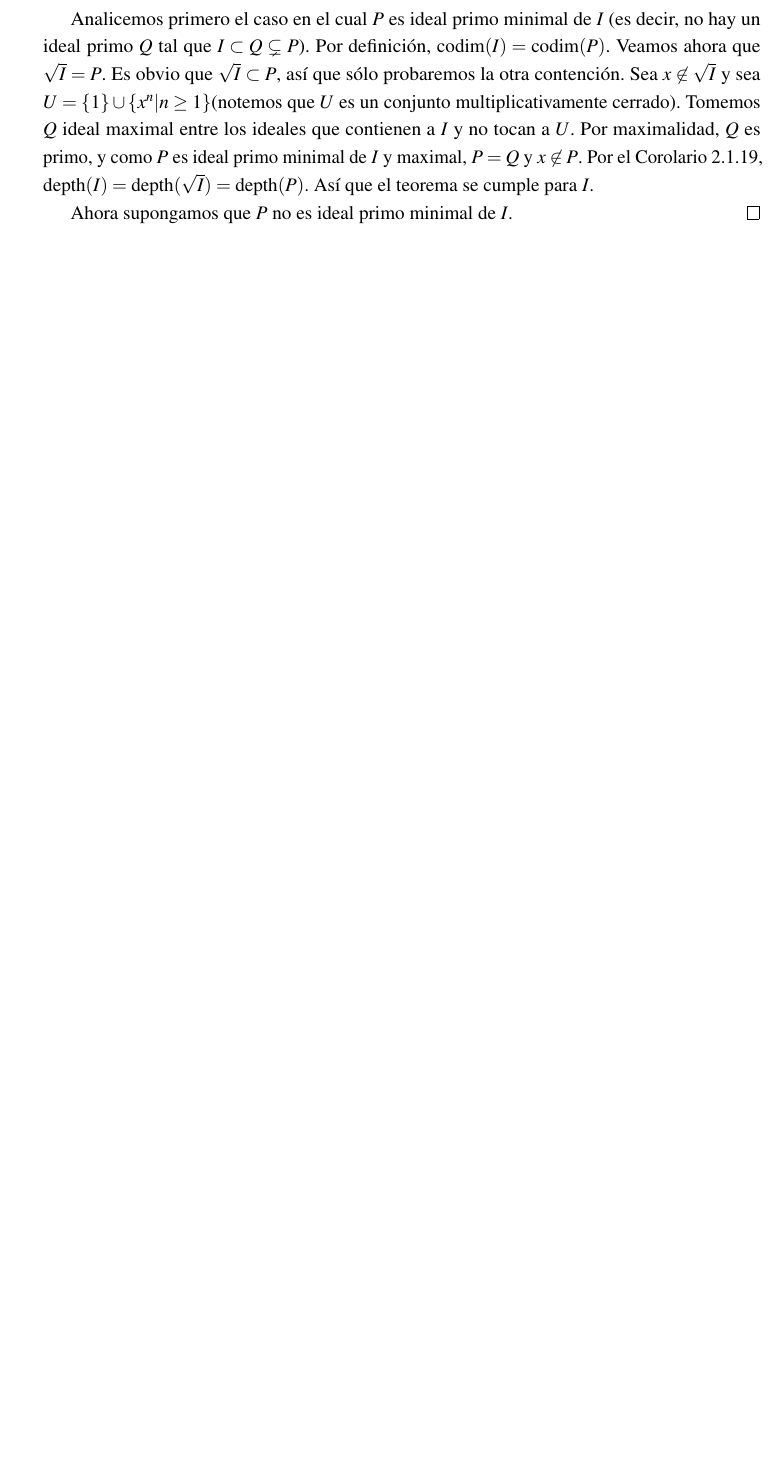
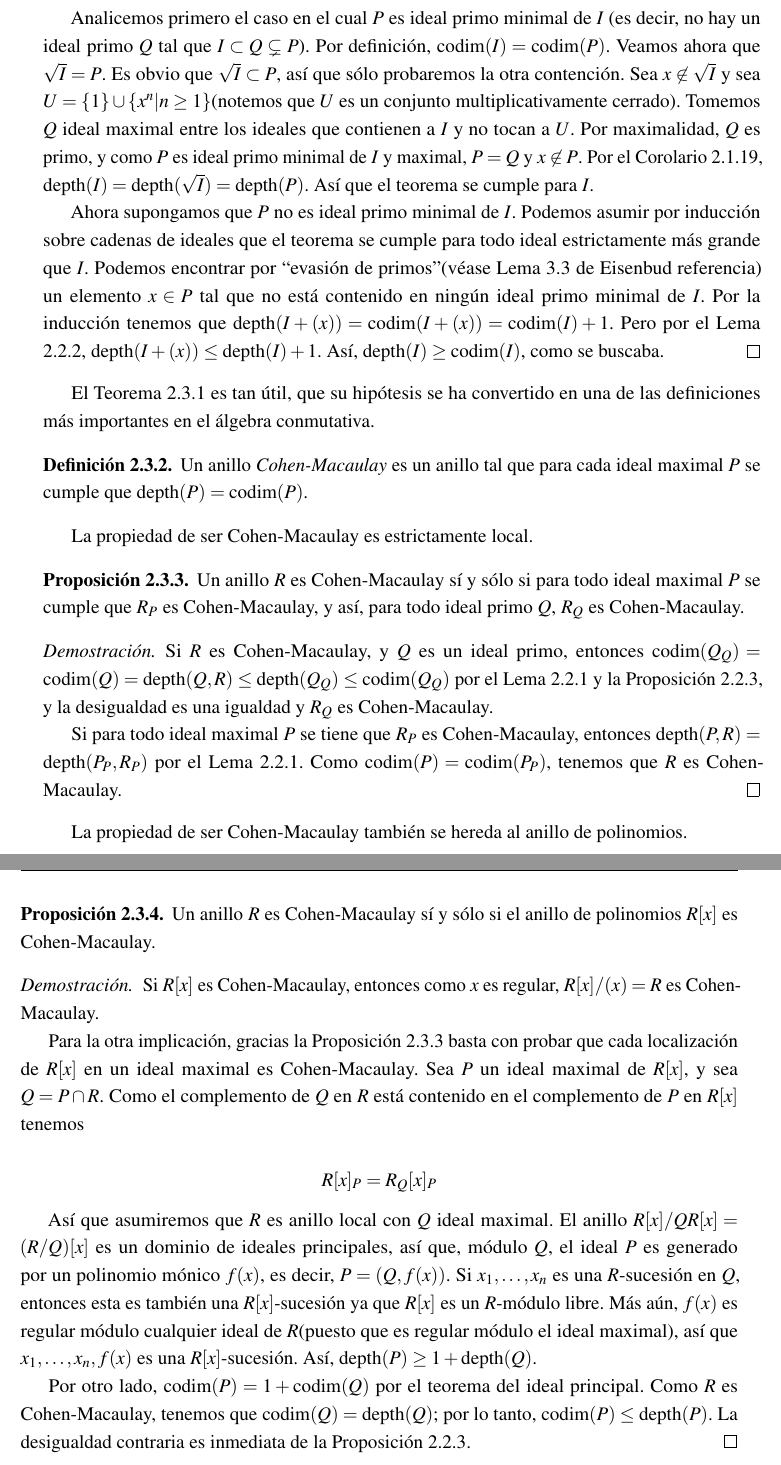
Before and after one commit to UzielSilva/bachelor-thesis, a LaTeX thesis (thesis.tex, which reads CohenMacaulay/anillos.tex): part of page 35 of 52 before the commit and two parts of pages 35 and 36 of 52 after it, the two joined at a grey line, cut so that both start at the same text, the shorter picture padded with empty space. Compiled offline with pdfLaTeX.

Commit message:
Adding Cohen-Macaulay definition and some properties

```diff
--- a/CohenMacaulay/anillos.tex
+++ b/CohenMacaulay/anillos.tex
@@ -13,5 +13,41 @@ Gracias al Lema \ref{fixed-depth-localization}, podemos localizar en algún idea
 
 Analicemos primero el caso en el cual $P$ es ideal primo minimal de $I$ (es decir, no hay un ideal primo $Q$ tal que $I \subset Q \subsetneq P$). Por definición, $\codim(I) = \codim(P)$. Veamos ahora que $\sqrt{I} = P$. Es obvio que $\sqrt{I} \subset P$, así que sólo probaremos la otra contención. Sea $x \not\in \sqrt{I}$ y sea $U = \{1\}\cup\{x^n|n \geq 1\}$(notemos que $U$ es un conjunto multiplicativamente cerrado). Tomemos $Q$ ideal maximal entre los ideales que contienen a $I$ y no tocan a $U$. Por maximalidad, $Q$ es primo, y como $P$ es ideal primo minimal de $I$ y maximal, $P = Q$ y $x \not\in P$. Por el Corolario \ref{geometry-nature-depth}, $\depth(I) = \depth(\sqrt{I}) = \depth(P)$. Así que el teorema se cumple para $I$.
 
-Ahora supongamos que $P$ no es ideal primo minimal de $I$.
+Ahora supongamos que $P$ no es ideal primo minimal de $I$. Podemos asumir por inducción sobre cadenas de ideales que el teorema se cumple para todo ideal estrictamente más grande que $I$. Podemos encontrar por ``evasión de primos''(véase Lema 3.3 de Eisenbud referencia) un elemento $x \in P$ tal que no está contenido en ningún ideal primo minimal de $I$. Por la inducción tenemos que $\depth(I + (x)) = \codim(I + (x)) = \codim(I) + 1$. Pero por el Lema \ref{fixed-depth-localization}, $\depth(I + (x)) \leq \depth(I) + 1$. Así, $\depth(I) \geq \codim(I)$, como se buscaba.
 \end{proof}
+
+El Teorema \ref{cohen-macaulay-well-definition} es tan útil, que su hipótesis se ha convertido en una de las definiciones más importantes en el álgebra conmutativa.
+
+\begin{definition}
+Un anillo \emph{Cohen-Macaulay} es un anillo tal que para cada ideal maximal $P$ se cumple que $\depth(P) = \codim(P)$.
+\end{definition}
+
+La propiedad de ser Cohen-Macaulay es estrictamente local.
+
+\begin{proposition}\label{cohen-macaulay-iff-maximals}
+Un anillo $R$ es Cohen-Macaulay sí y sólo si para todo ideal maximal $P$ se cumple que $R_P$ es Cohen-Macaulay, y así, para todo ideal primo $Q$, $R_Q$ es Cohen-Macaulay.
+\end{proposition}
+
+\begin{proof}
+Si $R$ es Cohen-Macaulay, y $Q$ es un ideal primo, entonces $\codim(Q_Q) = \codim(Q) = \depth(Q,R) \leq \depth(Q_Q) \leq \codim(Q_Q)$ por el Lema \ref{depth-leq-localized} y la Proposición \ref{depth-leq-codimension}, y la desigualdad es una igualdad y $R_Q$ es Cohen-Macaulay.
+
+Si para todo ideal maximal $P$ se tiene que $R_P$ es Cohen-Macaulay, entonces $\depth(P,R) = \depth(P_P, R_P)$ por el Lema \ref{depth-leq-localized}. Como $\codim(P) = \codim(P_P)$, tenemos que $R$ es Cohen-Macaulay.
+\end{proof}
+
+La propiedad de ser Cohen-Macaulay también se hereda al anillo de polinomios.
+
+\begin{proposition}
+Un anillo $R$ es Cohen-Macaulay sí y sólo si el anillo de polinomios $R[x]$ es Cohen-Macaulay.
+\end{proposition}
+
+\begin{proof}
+Si $R[x]$ es Cohen-Macaulay, entonces como $x$ es regular, $R[x]/(x) = R$ es Cohen-Macaulay.
+
+Para la otra implicación, gracias la Proposición \ref{cohen-macaulay-iff-maximals} basta con probar que cada localización de $R[x]$ en un ideal maximal es Cohen-Macaulay. Sea $P$ un ideal maximal de $R[x]$, y sea $Q = P\cap R$. Como el complemento de $Q$ en $R$ está contenido en el complemento de $P$ en $R[x]$ tenemos
+
+$$ R[x]_P = R_Q[x]_P $$
+
+Así que asumiremos que $R$ es anillo local con $Q$ ideal maximal. El anillo $R[x]/QR[x] = (R/Q)[x]$ es un dominio de ideales principales, así que, módulo $Q$, el ideal $P$ es generado por un polinomio mónico $f(x)$, es decir, $P=(Q,f(x))$. Si $x_1, \dots, x_n$ es una $R$-sucesión en $Q$, entonces esta es también una $R[x]$-sucesión ya que $R[x]$ es un $R$-módulo libre. Más aún, $f(x)$ es regular módulo cualquier ideal de $R$(puesto que es regular módulo el ideal maximal), así que $x_1,\dots,x_n,f(x)$ es una $R[x]$-sucesión. Así, $\depth(P) \geq 1+\depth(Q)$.
+
+Por otro lado, $\codim(P) = 1 + \codim(Q)$ por el teorema del ideal principal. Como $R$ es Cohen-Macaulay, tenemos que $\codim(Q) = \depth(Q)$; por lo tanto, $\codim(P) \leq \depth(P)$. La desigualdad contraria es inmediata de la Proposición \ref{depth-leq-codimension}.
+\end{proof}
```
Also changed, not shown: CohenMacaulay/profundidad.tex (+5 -9 lines), CohenMacaulay/sucesionesRegulares.tex (line endings or trailing spaces), thesis.pdf, CohenMacaulay/anillos.tex (2 more changed lines).
